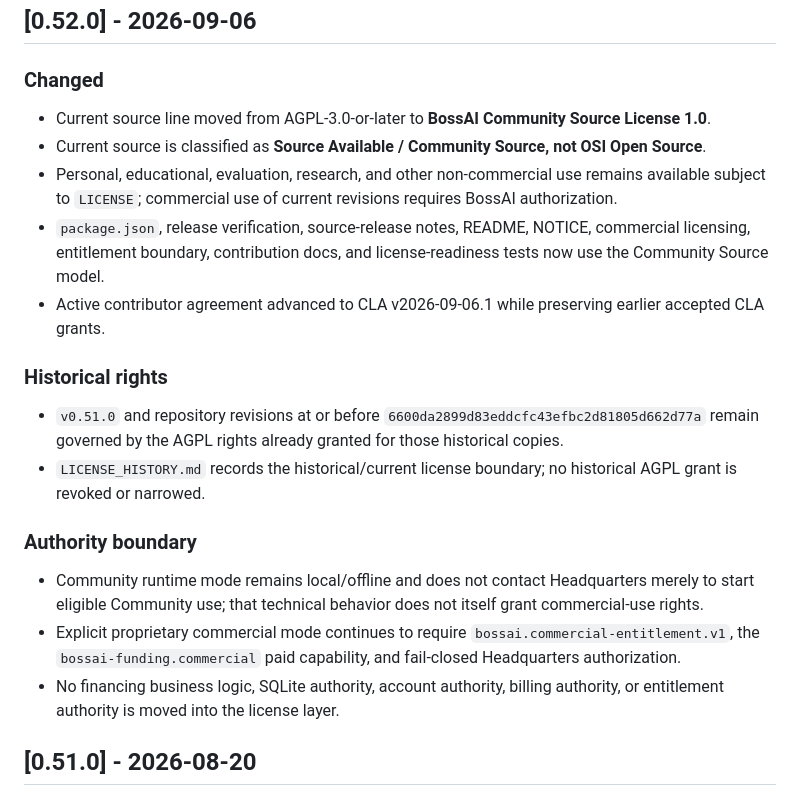
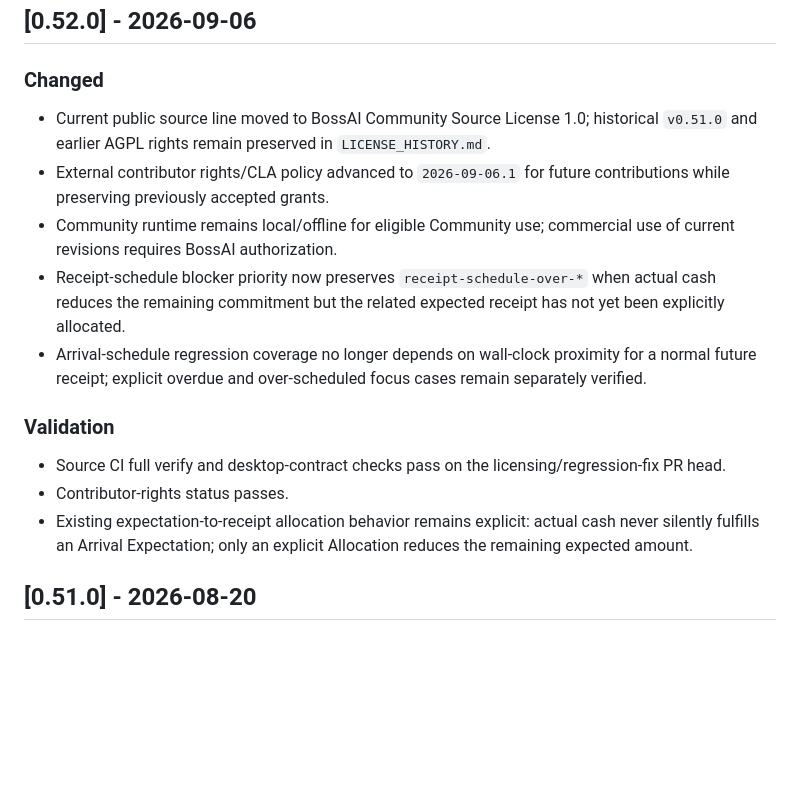
Before and after one commit to liufeng1976/bossai-funding-workspace, a Markdown page: CHANGELOG.md, the part around the change. Drawn GitHub-style; blank space fills up the shorter version.

Commit message:
docs: record receipt schedule regression fix

```diff
--- a/CHANGELOG.md
+++ b/CHANGELOG.md
@@ -6,22 +6,17 @@ All notable BossAI Funding changes are recorded here at release-summary level. D
 
 ### Changed
 
-- Current source line moved from AGPL-3.0-or-later to **BossAI Community Source License 1.0**.
-- Current source is classified as **Source Available / Community Source, not OSI Open Source**.
-- Personal, educational, evaluation, research, and other non-commercial use remains available subject to `LICENSE`; commercial use of current revisions requires BossAI authorization.
-- `package.json`, release verification, source-release notes, README, NOTICE, commercial licensing, entitlement boundary, contribution docs, and license-readiness tests now use the Community Source model.
-- Active contributor agreement advanced to CLA v2026-09-06.1 while preserving earlier accepted CLA grants.
+- Current public source line moved to BossAI Community Source License 1.0; historical `v0.51.0` and earlier AGPL rights remain preserved in `LICENSE_HISTORY.md`.
+- External contributor rights/CLA policy advanced to `2026-09-06.1` for future contributions while preserving previously accepted grants.
+- Community runtime remains local/offline for eligible Community use; commercial use of current revisions requires BossAI authorization.
+- Receipt-schedule blocker priority now preserves `receipt-schedule-over-*` when actual cash reduces the remaining commitment but the related expected receipt has not yet been explicitly allocated.
+- Arrival-schedule regression coverage no longer depends on wall-clock proximity for a normal future receipt; explicit overdue and over-scheduled focus cases remain separately verified.
 
-### Historical rights
+### Validation
 
-- `v0.51.0` and repository revisions at or before `6600da2899d83eddcfc43efbc2d81805d662d77a` remain governed by the AGPL rights already granted for those historical copies.
-- `LICENSE_HISTORY.md` records the historical/current license boundary; no historical AGPL grant is revoked or narrowed.
-
-### Authority boundary
-
-- Community runtime mode remains local/offline and does not contact Headquarters merely to start eligible Community use; that technical behavior does not itself grant commercial-use rights.
-- Explicit proprietary commercial mode continues to require `bossai.commercial-entitlement.v1`, the `bossai-funding.commercial` paid capability, and fail-closed Headquarters authorization.
-- No financing business logic, SQLite authority, account authority, billing authority, or entitlement authority is moved into the license layer.
+- Source CI full verify and desktop-contract checks pass on the licensing/regression-fix PR head.
+- Contributor-rights status passes.
+- Existing expectation-to-receipt allocation behavior remains explicit: actual cash never silently fulfills an Arrival Expectation; only an explicit Allocation reduces the remaining expected amount.
 
 ## [0.51.0] - 2026-08-20
 
```
